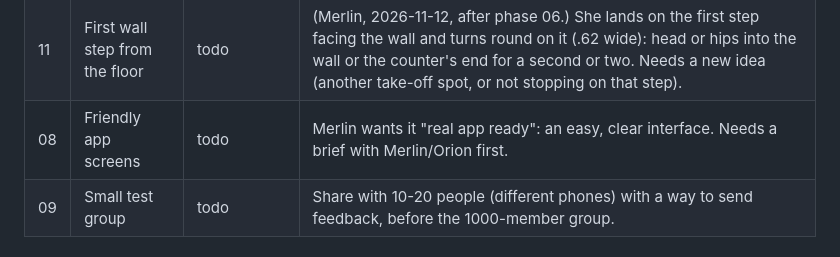
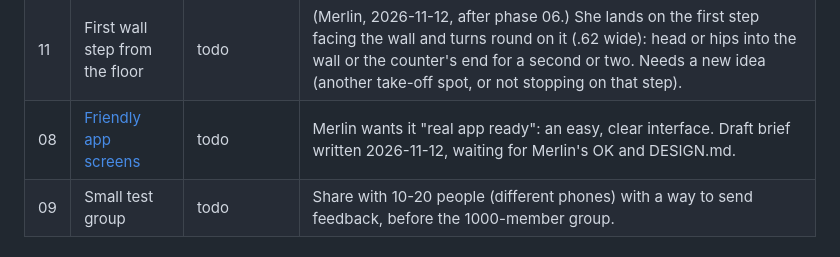
Before and after one commit to elbrilliant4/Cat-app, a Markdown page: docs/ROADMAP.md, the part around the change. GitHub-like rendering.

Commit message:
Phase 08: draft brief for the app screens, waiting for Merlin's OK
Co-Authored-By: Claude Opus 5.5 <noreply@anthropic.com>
Claude-Session: https://claude.ai/code/session_01RRD2RFAWGzXL2w81dgLfsA

```diff
--- a/docs/ROADMAP.md
+++ b/docs/ROADMAP.md
@@ -15,7 +15,7 @@ One phase per session (see `WORKFLOW.md`). Briefs are in `docs/phases/`.
 | 07 | [Walk like a cat again](phases/07-walk-grace.md) | live (build 171) | Walk set to measured cat numbers, stutter-step fixed, a trot for every run, gallop only flat out. Merlin: "much much better". |
 | 10 | Seasonal looks stored away | live (build 174) | Halloween hidden from the picker out of October (`?decor=halloween` shows it); a room left in it wakes up as Thanksgiving. Christmas: waiting on Orion's image. |
 | 11 | First wall step from the floor | todo | (Merlin, 2026-11-12, after phase 06.) She lands on the first step facing the wall and turns round on it (.62 wide): head or hips into the wall or the counter's end for a second or two. Needs a new idea (another take-off spot, or not stopping on that step). |
-| 08 | Friendly app screens | todo | Merlin wants it "real app ready": an easy, clear interface. Needs a brief with Merlin/Orion first. |
+| 08 | [Friendly app screens](phases/08-app-screens.md) | todo | Merlin wants it "real app ready": an easy, clear interface. Draft brief written 2026-11-12, waiting for Merlin's OK and DESIGN.md. |
 | 09 | Small test group | todo | Share with 10-20 people (different phones) with a way to send feedback, before the 1000-member group. |
 
 ## Done (live build 190, `43fdbf8`)
```
Also changed, not shown: docs/phases/08-app-screens.md (added, +66 -0 lines).
